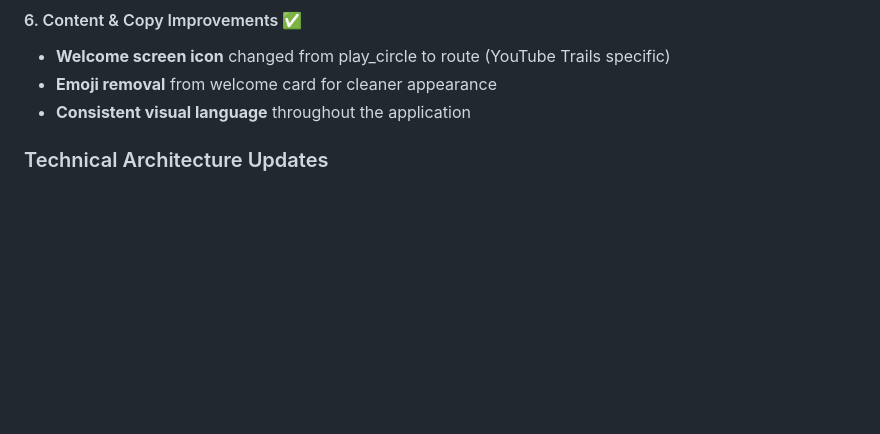
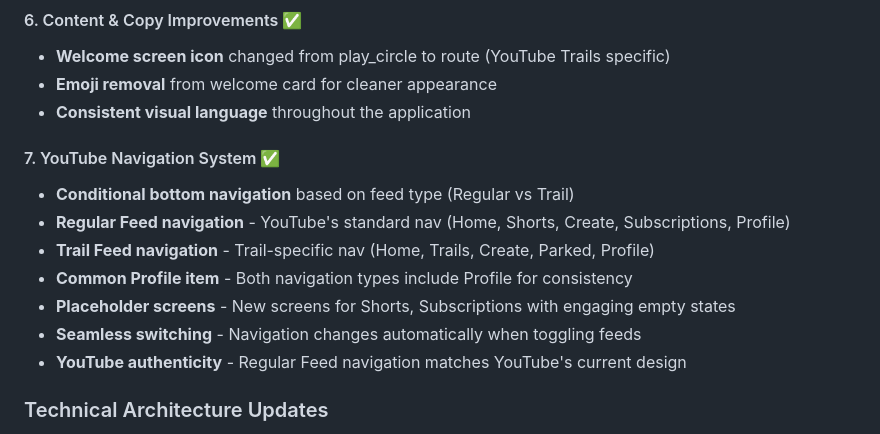
Before and after one commit to radhika-designs/youtube-trails-mobile, a Markdown page: VERSION_HISTORY.md, the part around the change. Drawn GitHub-style; blank space fills up the shorter version.

```diff
--- a/VERSION_HISTORY.md
+++ b/VERSION_HISTORY.md
@@ -47,6 +47,15 @@ Complete changelog documenting the evolution of the YouTube Trails web prototype
 - **Welcome screen icon** changed from play_circle to route (YouTube Trails specific)
 - **Emoji removal** from welcome card for cleaner appearance
 - **Consistent visual language** throughout the application
+
+#### 7. YouTube Navigation System ✅
+- **Conditional bottom navigation** based on feed type (Regular vs Trail)
+- **Regular Feed navigation** - YouTube's standard nav (Home, Shorts, Create, Subscriptions, Profile)
+- **Trail Feed navigation** - Trail-specific nav (Home, Trails, Create, Parked, Profile)
+- **Common Profile item** - Both navigation types include Profile for consistency
+- **Placeholder screens** - New screens for Shorts, Subscriptions with engaging empty states
+- **Seamless switching** - Navigation changes automatically when toggling feeds
+- **YouTube authenticity** - Regular Feed navigation matches YouTube's current design
 
 ### Technical Architecture Updates
 - **Enhanced state management** for contextual onboarding tracking
```
Also changed, not shown: ONBOARDING_OVERHAUL_V4.md (+54 -0 lines), README.md (+3 -0 lines).
